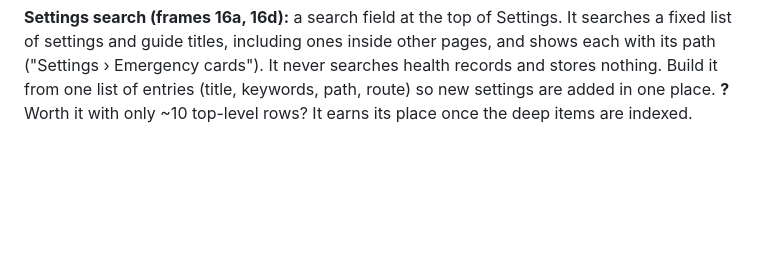
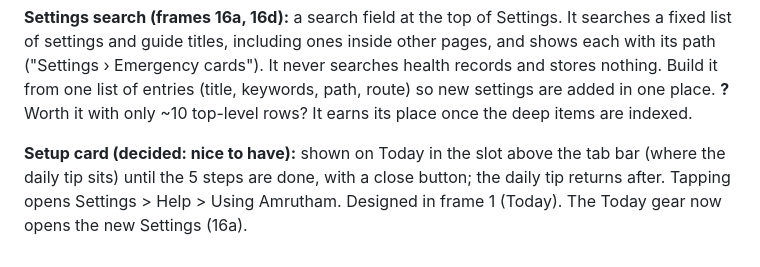
Before and after one commit to JagadeeshBabuDamarasingu/amrutham, a Markdown page: TODO.md, the part around the change. Rendered like a GitHub page; blank space fills up the shorter version.

Commit message:
TODO: setup card placement
Co-Authored-By: Claude Sonnet 5.5 <noreply@anthropic.com>
Claude-Session: https://claude.ai/code/session_01J9H9JnLf7R4b1apWqqR9Qc

```diff
--- a/TODO.md
+++ b/TODO.md
@@ -91,3 +91,5 @@ New Doop frames 16a-16c, 17a-17b and "Map · Navigation, simplified". Decisions
 **?** Should the setup card on Today be dismissible?
 
 **Settings search (frames 16a, 16d):** a search field at the top of Settings. It searches a fixed list of settings and guide titles, including ones inside other pages, and shows each with its path ("Settings › Emergency cards"). It never searches health records and stores nothing. Build it from one list of entries (title, keywords, path, route) so new settings are added in one place. **?** Worth it with only ~10 top-level rows? It earns its place once the deep items are indexed.
+
+**Setup card (decided: nice to have):** shown on Today in the slot above the tab bar (where the daily tip sits) until the 5 steps are done, with a close button; the daily tip returns after. Tapping opens Settings > Help > Using Amrutham. Designed in frame 1 (Today). The Today gear now opens the new Settings (16a).
```
